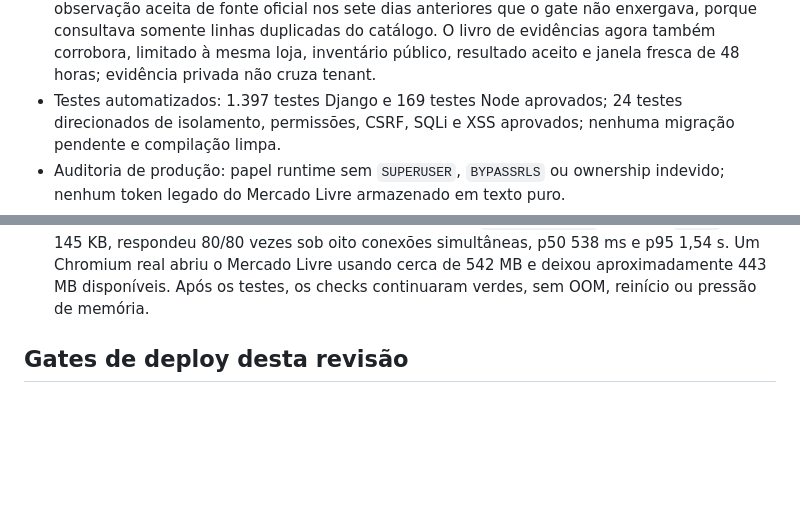
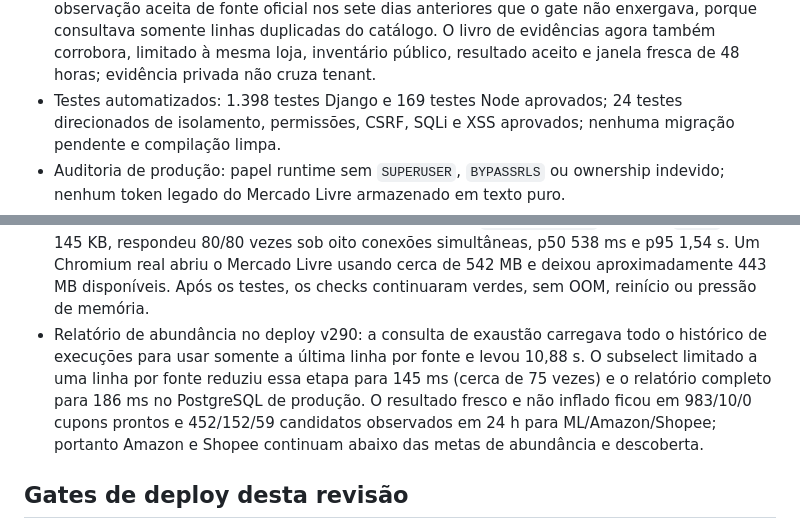
Before and after one commit to Mewstacks/Spreading, a Markdown page: PLANO_REVISAO_PRODUCAO.md, 2 parts joined by grey strips. Drawn GitHub-style; blank space fills up the shorter version.

Commit message:
Record abundance report production benchmark

```diff
--- a/PLANO_REVISAO_PRODUCAO.md
+++ b/PLANO_REVISAO_PRODUCAO.md
@@ -226,7 +226,7 @@ Fontes primárias consultadas:
   enxergava, porque consultava somente linhas duplicadas do catálogo. O livro de
   evidências agora também corrobora, limitado à mesma loja, inventário público,
   resultado aceito e janela fresca de 48 horas; evidência privada não cruza tenant.
-- Testes automatizados: 1.397 testes Django e 169 testes Node aprovados; 24 testes
+- Testes automatizados: 1.398 testes Django e 169 testes Node aprovados; 24 testes
   direcionados de isolamento, permissões, CSRF, SQLi e XSS aprovados; nenhuma
   migração pendente e compilação limpa.
 - Auditoria de produção: papel runtime sem `SUPERUSER`, `BYPASSRLS` ou ownership
@@ -246,6 +246,13 @@ Fontes primárias consultadas:
   p50 538 ms e p95 1,54 s. Um Chromium real abriu o Mercado Livre usando cerca de
   542 MB e deixou aproximadamente 443 MB disponíveis. Após os testes, os checks
   continuaram verdes, sem OOM, reinício ou pressão de memória.
+- Relatório de abundância no deploy v290: a consulta de exaustão carregava todo o
+  histórico de execuções para usar somente a última linha por fonte e levou 10,88 s.
+  O subselect limitado a uma linha por fonte reduziu essa etapa para 145 ms (cerca
+  de 75 vezes) e o relatório completo para 186 ms no PostgreSQL de produção. O
+  resultado fresco e não inflado ficou em 983/10/0 cupons prontos e 452/152/59
+  candidatos observados em 24 h para ML/Amazon/Shopee; portanto Amazon e Shopee
+  continuam abaixo das metas de abundância e descoberta.
 
 ## Gates de deploy desta revisão
 
```
